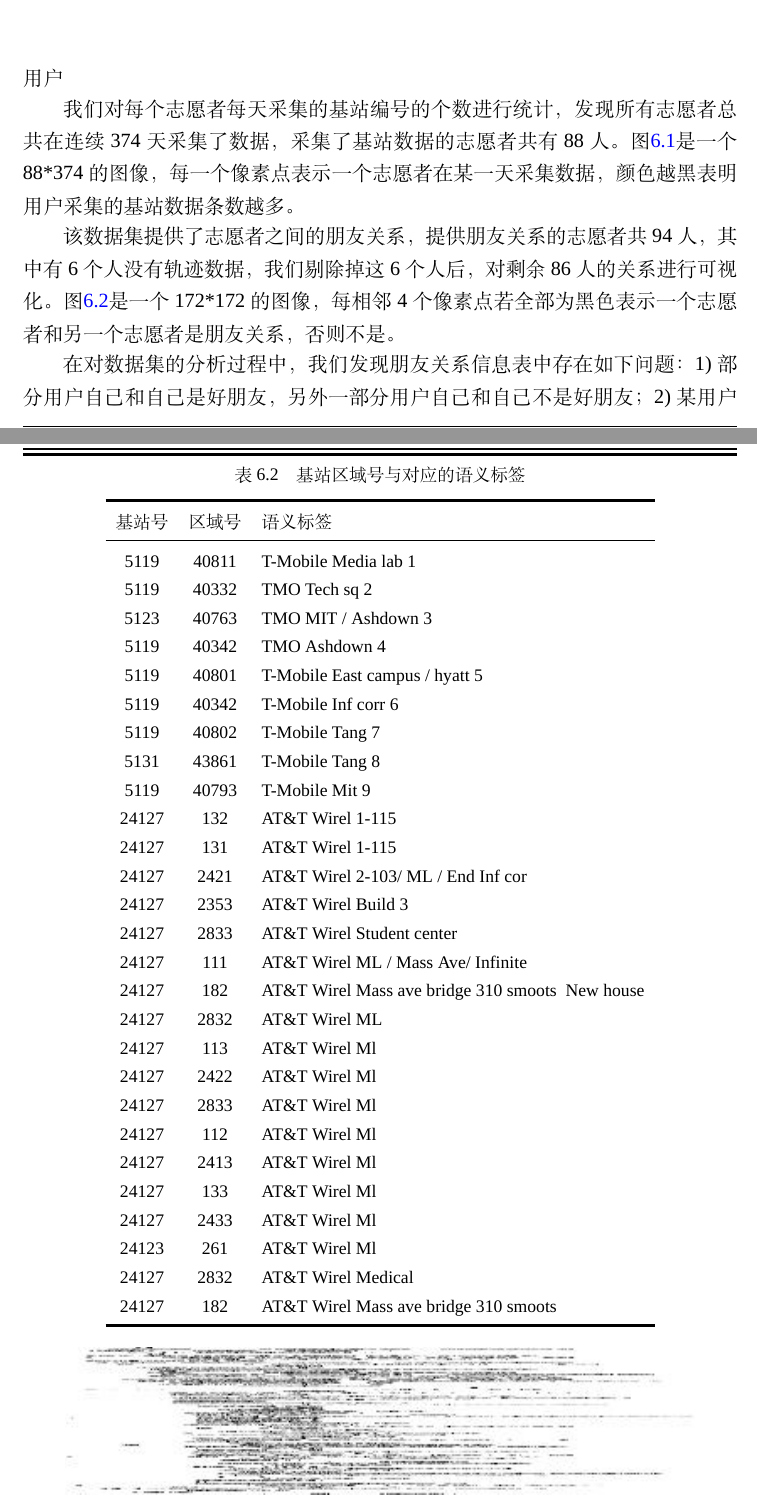
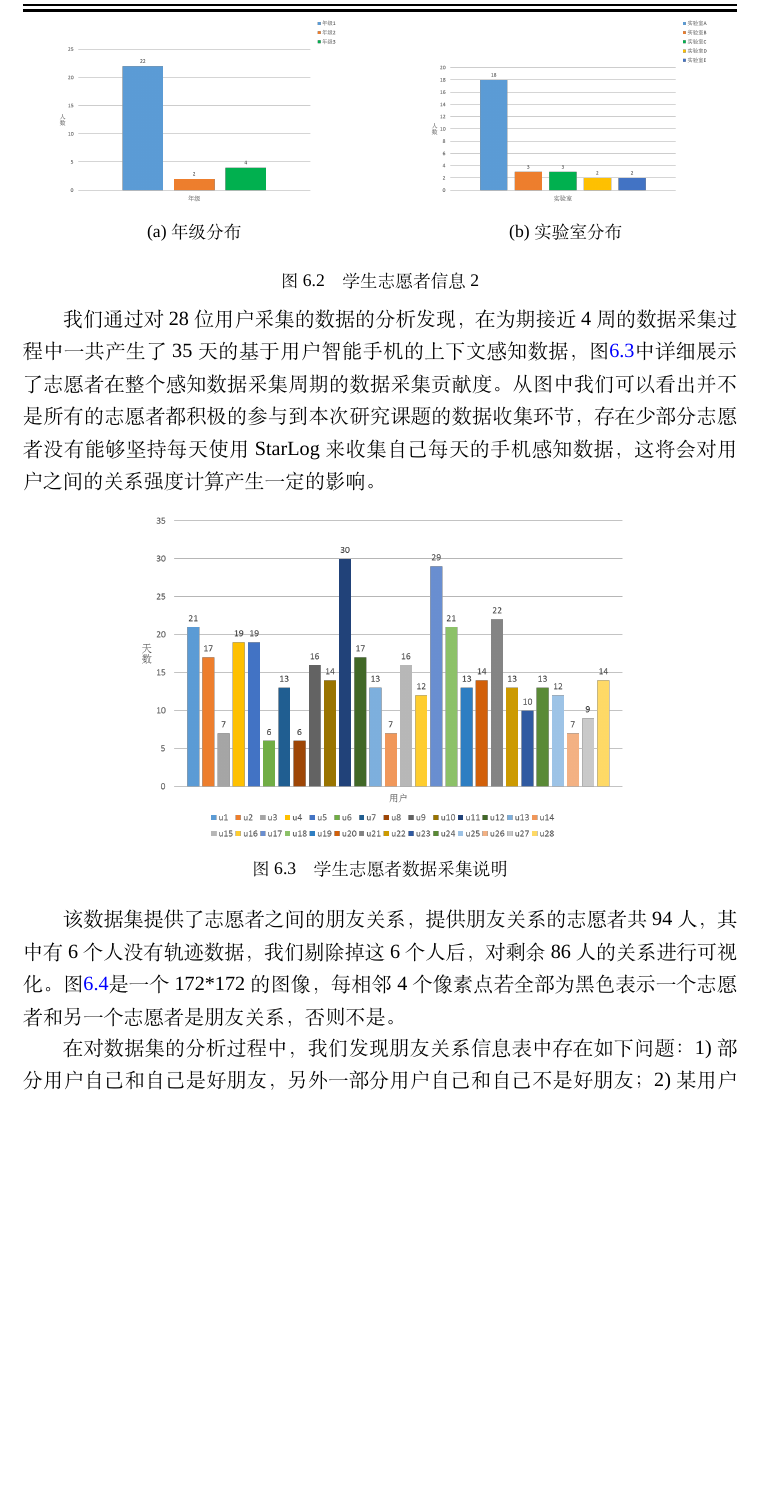
Before and after one commit to CrazySnailer/nudtPaper, a LaTeX thesis (thesis.tex, which reads data/chap02.tex): two parts of pages 78 and 79 of 108 before the commit and part of page 79 of 108 after it, the two joined at a grey line, cut at the place of the change, the shorter picture padded with empty space. Compiled offline with XeLaTeX; a missing font is replaced by an installed copy or a similar font.

Commit message:
更改之前截图大小，写到了数据集部分

```diff
--- a/data/chap02.tex
+++ b/data/chap02.tex
@@ -924,46 +924,3 @@ RS_{WiFi}(u_{i},u_{j})=\sum_{x ,y }^{ Date_{i}, Date_{j}}W_{i,j,x,y,s,t}\sum_{s,
 	\end{tabular}
 \end{table}
 \end{center}
-用户
-\begin{table}[htbp]
-  \centering
-%  \begin{minipage}[t]{0.8\linewidth} % 如果想在表格中使用脚注，minipage是个不错的办法
-  \caption[基站区域号与对应的语义标签]{基站区域号与对应的语义标签}
-  \label{tab:baseSemantic}
-    \begin{tabular}{ccl}%{0.8\linewidth}%{lp{10cm}}
-      \toprule[1.5pt]
-      基站号 & 区域号 & 语义标签\\
-      \midrule[1pt]
-      5119 & 40811 & T-Mobile Media lab 1\\
-      5119 & 40332 & TMO Tech sq 2\\
-      5123 & 40763 & TMO MIT / Ashdown 3\\
-      5119 & 40342 & TMO Ashdown 4\\
-      5119 & 40801 & T-Mobile East campus / hyatt 5\\
-      5119 & 40342 & T-Mobile Inf corr 6\\
-      5119 & 40802 & T-Mobile Tang 7\\
-      5131 & 43861 & T-Mobile Tang 8\\
-      5119 & 40793 & T-Mobile Mit 9\\
-      24127 & 132 & AT\&T Wirel 1-115\\
-      24127 & 131 & AT\&T Wirel 1-115\\
-      24127 & 2421 & AT\&T Wirel 2-103/ ML / End Inf cor\\
-      24127 & 2353 & AT\&T Wirel Build 3\\
-      24127 & 2833 & AT\&T Wirel Student center\\
-      24127 & 111 & AT\&T Wirel ML / Mass Ave/ Infinite\\
-      24127 & 182 & AT\&T Wirel Mass ave bridge 310 smoots \/ New house\\
-      24127 & 2832 & AT\&T Wirel ML\\
-      24127 & 113 & AT\&T Wirel Ml\\
-      24127 & 2422 & AT\&T Wirel Ml\\
-      24127 & 2833 & AT\&T Wirel Ml\\
-      24127 & 112 & AT\&T Wirel Ml\\
-      24127 & 2413 & AT\&T Wirel Ml\\
-      24127 & 133 & AT\&T Wirel Ml\\
-      24127 & 2433 & AT\&T Wirel Ml\\
-      24123 & 261 & AT\&T Wirel Ml\\
-      24127 & 2832 & AT\&T Wirel Medical\\
-      24127 & 182 & AT\&T Wirel Mass ave bridge 310 smoots\\
-      \bottomrule[1.5pt]
-    \end{tabular}
-%  \end{minipage}
-\end{table}
-\par 我们对每个志愿者每天采集的基站编号的个数进行统计，发现所有志愿者总共在连续374天采集了数据，采集了基站数据的志愿者共有88人。图\ref{fig:5_1}是一个88*374 的图像，每一个像素点表示一个志愿者在某一天采集数据，颜色越黑表明用户采集的基站数据条数越多。
-\begin{figure}[htp]
@@ -970,8 +937,26 @@ RS_{WiFi}(u_{i},u_{j})=\sum_{x ,y }^{ Date_{i}, Date_{j}}W_{i,j,x,y,s,t}\sum_{s,
+  \label{fig:stu_info1}
+\end{figure}
+
+\begin{figure}[htb]
+  \centering%
+  \subfloat[年级分布]{%
+    \label{fig:sex}
+    \includegraphics[width=0.4\textwidth]{figure5_class}}\hspace{4em}%
+  \subfloat[实验室分布]{%
+    \label{fig:academy}
+    \includegraphics[width=0.4\textwidth]{figure5_lab}}
+  \caption{学生志愿者信息2}
+  \label{fig:stu_info2}
+\end{figure}
+
+\par 我们通过对28位用户采集的数据的分析发现，在为期接近4周的数据采集过程中一共产生了35天的基于用户智能手机的上下文感知数据，图\ref{fig:userNum}中详细展示了志愿者在整个感知数据采集周期的数据采集贡献度。从图中我们可以看出并不是所有的志愿者都积极的参与到本次研究课题的数据收集环节，存在少部分志愿者没有能够坚持每天使用StarLog来收集自己每天的手机感知数据，这将会对用户之间的关系强度计算产生一定的影响。
+\begin{figure}[htb]
 \centering
-\includegraphics{figure5_1}
-\caption{志愿者采集基站数据可视化}
-\label{fig:5_1}
+\includegraphics[width=0.7\textwidth]{figure5_userNum}
+\caption{学生志愿者数据采集说明}
+\label{fig:userNum}
 \end{figure}
+
 \par 该数据集提供了志愿者之间的朋友关系，提供朋友关系的志愿者共94人，其中有6个人没有轨迹数据，我们剔除掉这6个人后，对剩余86人的关系进行可视化。图\ref{fig:5_2}是一个172*172的图像，每相邻4个像素点若全部为黑色表示一个志愿者和另一个志愿者是朋友关系，否则不是。
 \begin{figure}[htp]
 \centering
```
Also changed, not shown: figures/figure4_tra1_map_k3.png, figures/figure5_academy.png (added), figures/figure5_class.png (added), figures/figure5_lab.png (added), figures/figure5_sex.png (added), figures/figure5_userNum.png (added), data/chap02.tex (20 more changed lines), 15 other files.
